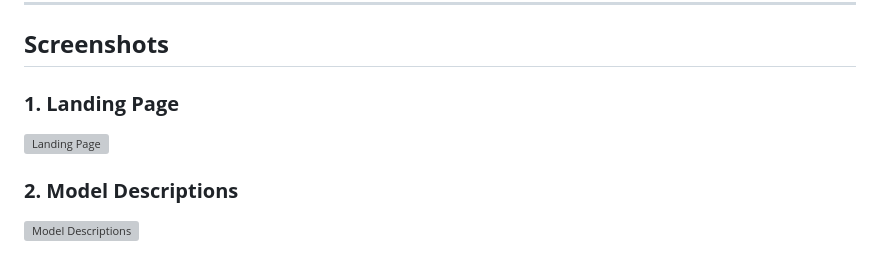
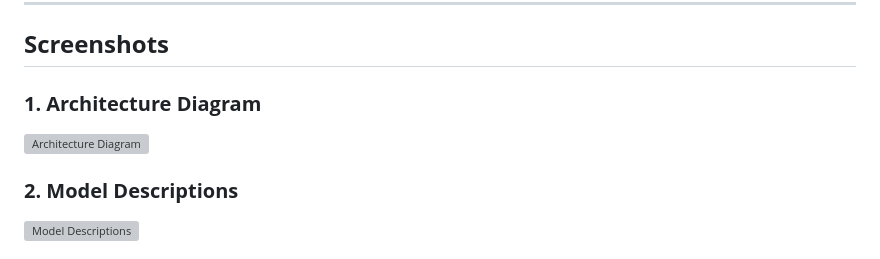
Before and after one commit to Omkaarr1/Matic_Price_Forecasting, a Markdown page: README.md, the part around the change. GitHub-like rendering; grey boxes are pictures that could not be loaded.

```diff
--- a/README.md
+++ b/README.md
@@ -137,8 +137,8 @@ Ensure you have a modern web browser like Google Chrome, Firefox, or Microsoft E
 
 ## **Screenshots**
 
-### **1. Landing Page**
-![Landing Page](https://i.ibb.co/ypcwzSJ/image.png)
+### **1. Architecture Diagram**
+![Architecture Diagram](https://i.ibb.co/ypcwzSJ/image.png)
 
 ### **2. Model Descriptions**
 ![Model Descriptions](https://i.ibb.co/FWx5kW1/image.png)
```
